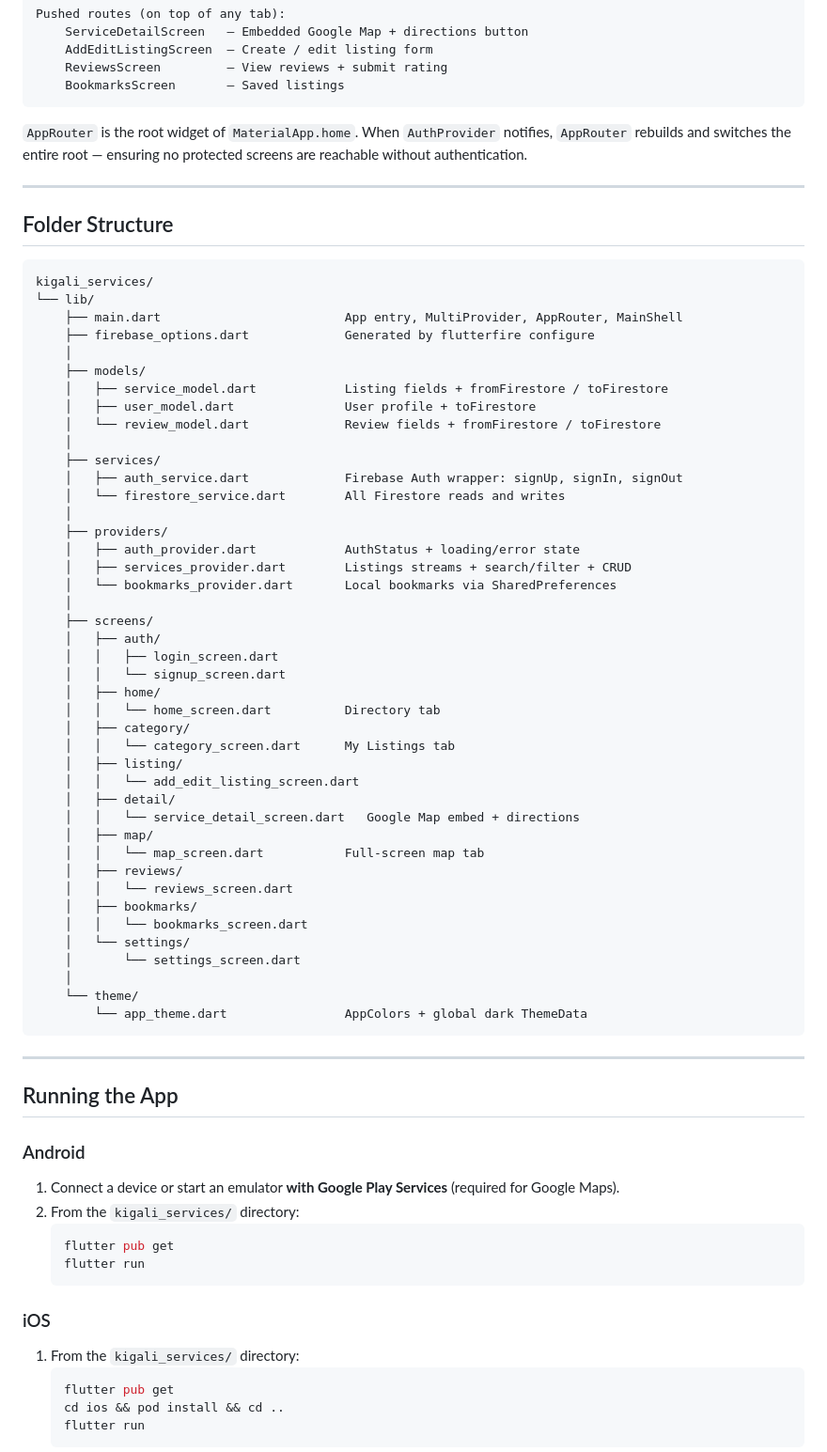
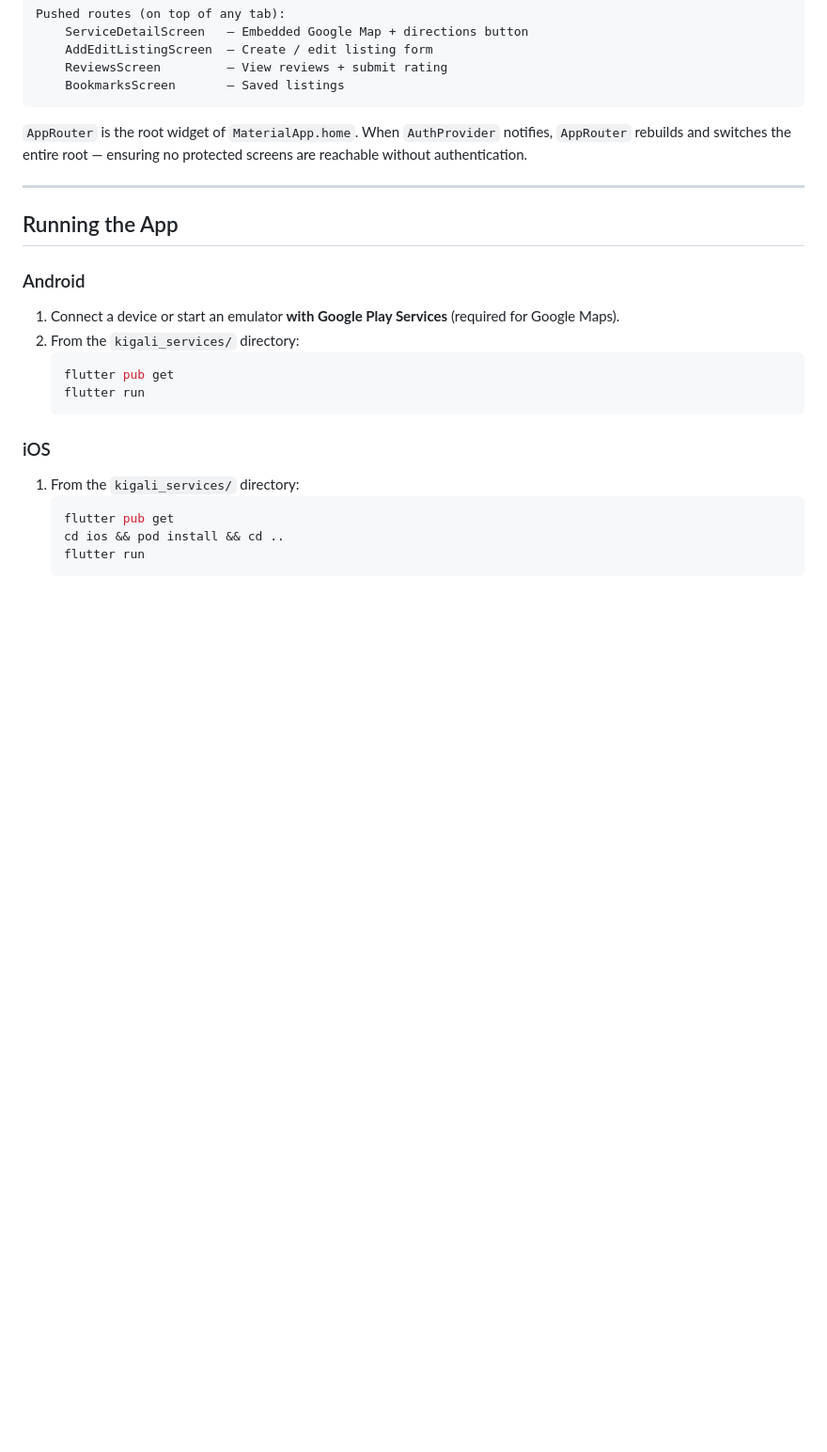
Before and after one commit to J0SHUALU/kigali_city_services., a Markdown page: README.md, the part around the change. Shown at 94% size. Rendered like a GitHub page; blank space fills up the shorter version.

Commit message:
Remove folder structure section from README
Removed the folder structure section from the README.

````diff
--- a/README.md
+++ b/README.md
@@ -217,55 +217,6 @@ Pushed routes (on top of any tab):
 
 ---
 
-## Folder Structure
-
-```
-kigali_services/
-└── lib/
-    ├── main.dart                         App entry, MultiProvider, AppRouter, MainShell
-    ├── firebase_options.dart             Generated by flutterfire configure
-    │
-    ├── models/
-    │   ├── service_model.dart            Listing fields + fromFirestore / toFirestore
-    │   ├── user_model.dart               User profile + toFirestore
-    │   └── review_model.dart             Review fields + fromFirestore / toFirestore
-    │
-    ├── services/
-    │   ├── auth_service.dart             Firebase Auth wrapper: signUp, signIn, signOut
-    │   └── firestore_service.dart        All Firestore reads and writes
-    │
-    ├── providers/
-    │   ├── auth_provider.dart            AuthStatus + loading/error state
-    │   ├── services_provider.dart        Listings streams + search/filter + CRUD
-    │   └── bookmarks_provider.dart       Local bookmarks via SharedPreferences
-    │
-    ├── screens/
-    │   ├── auth/
-    │   │   ├── login_screen.dart
-    │   │   └── signup_screen.dart
-    │   ├── home/
-    │   │   └── home_screen.dart          Directory tab
-    │   ├── category/
-    │   │   └── category_screen.dart      My Listings tab
-    │   ├── listing/
-    │   │   └── add_edit_listing_screen.dart
-    │   ├── detail/
-    │   │   └── service_detail_screen.dart   Google Map embed + directions
-    │   ├── map/
-    │   │   └── map_screen.dart           Full-screen map tab
-    │   ├── reviews/
-    │   │   └── reviews_screen.dart
-    │   ├── bookmarks/
-    │   │   └── bookmarks_screen.dart
-    │   └── settings/
-    │       └── settings_screen.dart
-    │
-    └── theme/
-        └── app_theme.dart                AppColors + global dark ThemeData
-```
-
----
-
 ## Running the App
 
 ### Android
````
